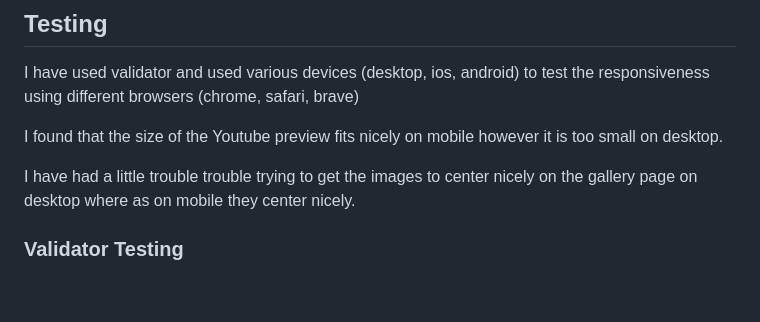
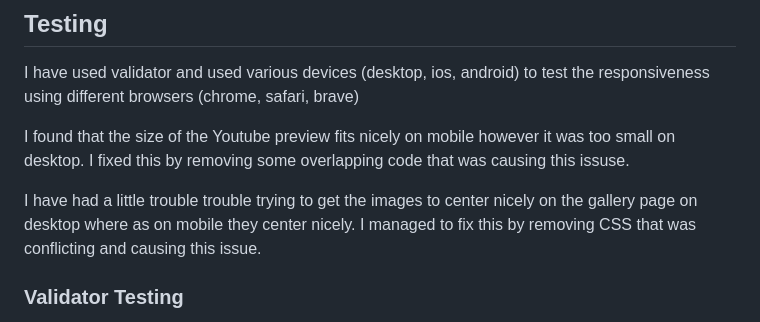
Before and after one commit to micdr93/dublinstreetartp1, a Markdown page: README.md, the part around the change printed below. GitHub-like rendering; blank space fills up the shorter version.

```diff
--- a/README.md
+++ b/README.md
@@ -52,9 +52,10 @@ There are different features to the Dublin Street Art Gallery site.
 
 I have used validator and used various devices (desktop, ios, android) to test the responsiveness using different browsers (chrome, safari, brave)
 
-I found that the size of the Youtube preview fits nicely on mobile however it is too small on desktop.
+I found that the size of the Youtube preview fits nicely on mobile however it was too small on desktop. I fixed this by removing some overlapping code that was causing this issuse.
 
-I have had a little trouble trouble trying to get the images to center nicely on the gallery page on desktop where as on mobile they center nicely.
+I have had a little trouble trouble trying to get the images to center nicely on the gallery page on desktop where as on mobile they center nicely. I managed to fix this by removing CSS that was conflicting and causing this issue.
+
 ### Validator Testing
 
 - HTML
```
Also changed, not shown: other parts of README.md (+1 -0 lines).
